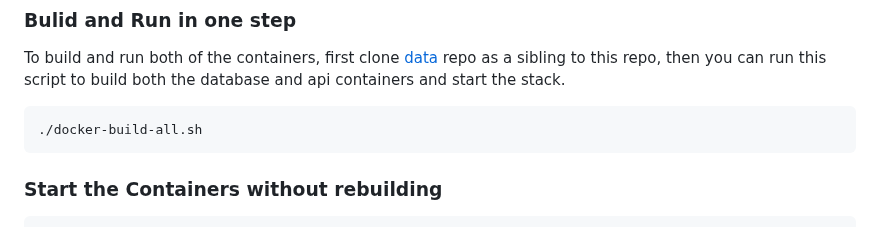
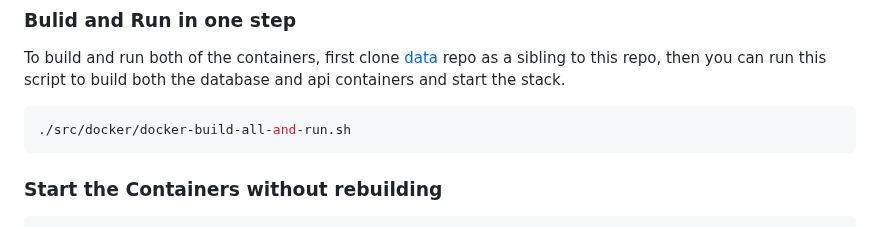
Before and after one commit to agile-learning-institute/mentorHub-person-api, a Markdown page: README.md, the part around one of its changes. GitHub-like rendering.

Commit message:
fixing broken refs in the readme

````diff
--- a/README.md
+++ b/README.md
@@ -72,7 +72,7 @@ If you want to run both the API and Database containers you can build the databa
 To build and run both of the containers, first clone [data](https://github.com/agile-learning-institute/institute-mongodb) repo as a sibling to this repo, then you can run this script to build both the database and api containers and start the stack.
 
 ```bash
-./docker-build-all.sh
+./src/docker/docker-build-all-and-run.sh
 ```
 
 ### Start the Containers without rebuilding
````
Also changed, not shown: other parts of README.md (+1 -1 lines).
